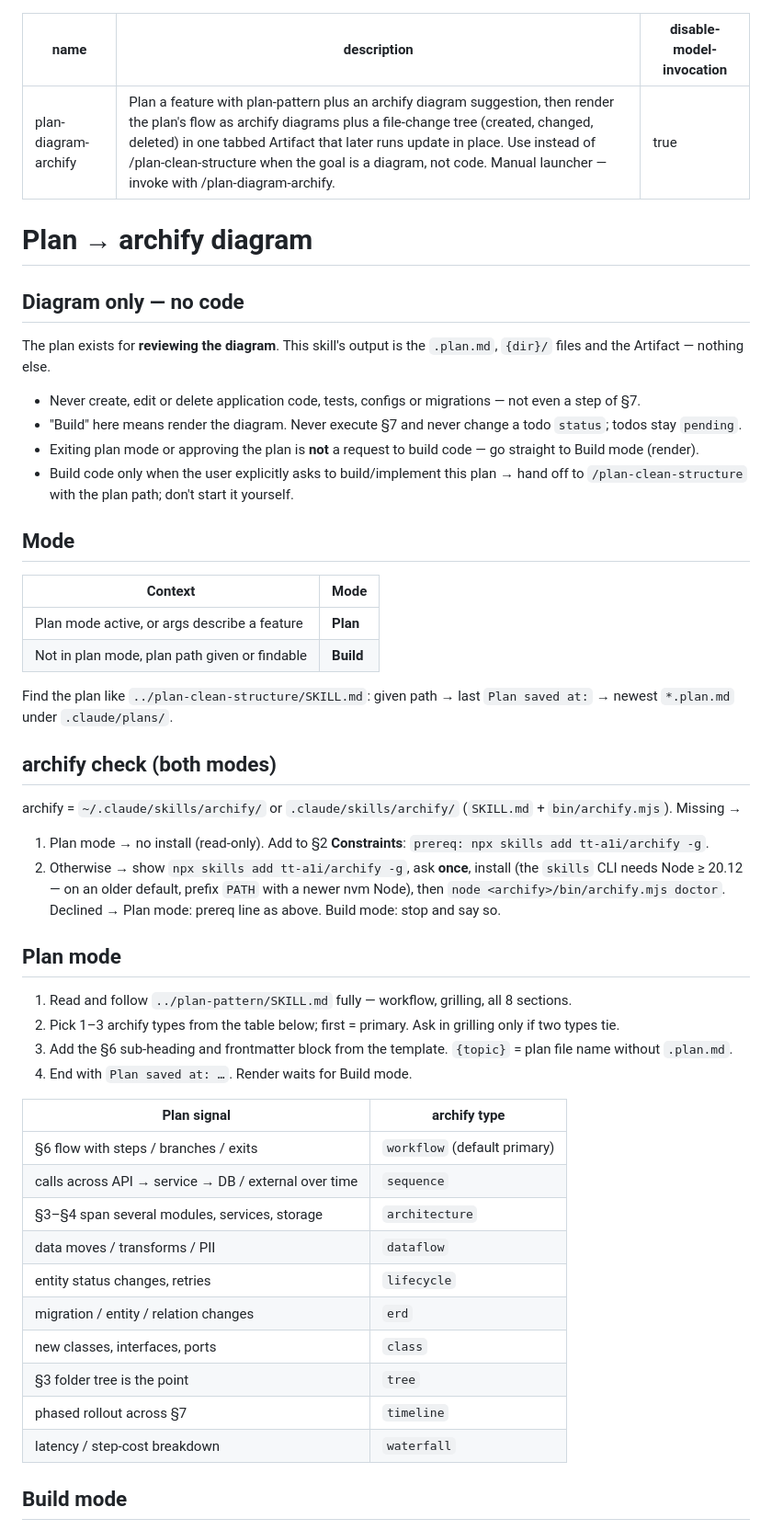
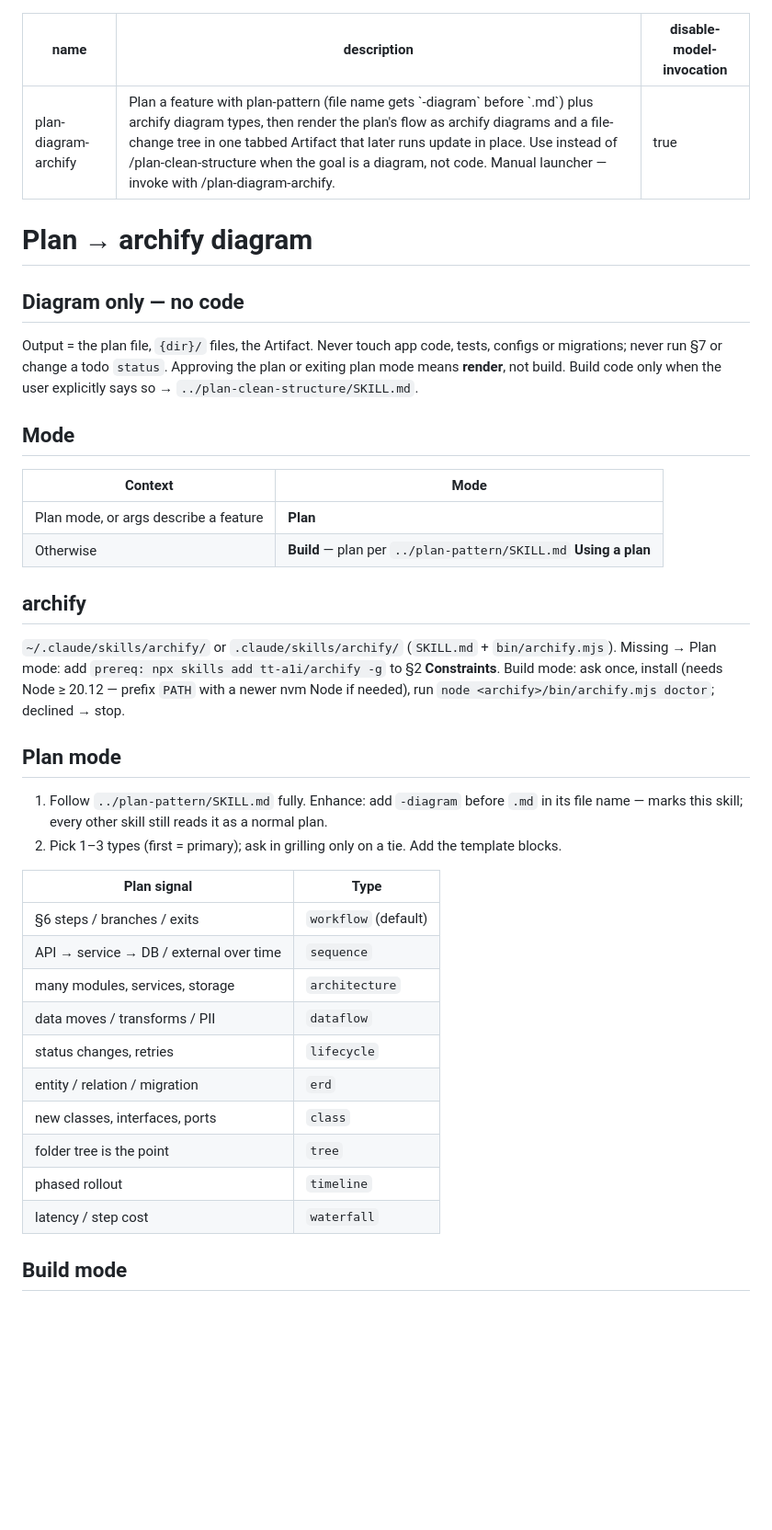
Before and after one commit to newkritsada/ai-agent-coding-skill, a Markdown page: Claude/plan-diagram-archify/SKILL.md, the part around one of its changes. Shown at 92% size. Drawn GitHub-style; blank space fills up the shorter version.

```diff
--- a/Claude/plan-diagram-archify/SKILL.md
+++ b/Claude/plan-diagram-archify/SKILL.md
@@ -1,6 +1,6 @@
 ---
 name: plan-diagram-archify
-description: Plan a feature with plan-pattern plus an archify diagram suggestion, then render the plan's flow as archify diagrams plus a file-change tree (created, changed, deleted) in one tabbed Artifact that later runs update in place. Use instead of /plan-clean-structure when the goal is a diagram, not code. Manual launcher — invoke with /plan-diagram-archify.
+description: Plan a feature with plan-pattern (file name gets `-diagram` before `.md`) plus archify diagram types, then render the plan's flow as archify diagrams and a file-change tree in one tabbed Artifact that later runs update in place. Use instead of /plan-clean-structure when the goal is a diagram, not code. Manual launcher — invoke with /plan-diagram-archify.
 disable-model-invocation: true
 ---
 
@@ -8,48 +8,36 @@ disable-model-invocation: true
 
 ## Diagram only — no code
 
-The plan exists for **reviewing the diagram**. This skill's output is the `.plan.md`, `{dir}/` files and the Artifact — nothing else.
-
-- Never create, edit or delete application code, tests, configs or migrations — not even a step of §7.
-- "Build" here means render the diagram. Never execute §7 and never change a todo `status`; todos stay `pending`.
-- Exiting plan mode or approving the plan is **not** a request to build code — go straight to Build mode (render).
-- Build code only when the user explicitly asks to build/implement this plan → hand off to `/plan-clean-structure` with the plan path; don't start it yourself.
+Output = the plan file, `{dir}/` files, the Artifact. Never touch app code, tests, configs or migrations; never run §7 or change a todo `status`. Approving the plan or exiting plan mode means **render**, not build. Build code only when the user explicitly says so → `../plan-clean-structure/SKILL.md`.
 
 ## Mode
 
 | Context | Mode |
 |---|---|
-| Plan mode active, or args describe a feature | **Plan** |
-| Not in plan mode, plan path given or findable | **Build** |
+| Plan mode, or args describe a feature | **Plan** |
+| Otherwise | **Build** — plan per `../plan-pattern/SKILL.md` **Using a plan** |
 
-Find the plan like `../plan-clean-structure/SKILL.md`: given path → last `Plan saved at:` → newest `*.plan.md` under `.claude/plans/`.
+## archify
 
-## archify check (both modes)
-
-archify = `~/.claude/skills/archify/` or `.claude/skills/archify/` (`SKILL.md` + `bin/archify.mjs`). Missing →
-
-1. Plan mode → no install (read-only). Add to §2 **Constraints**: `prereq: npx skills add tt-a1i/archify -g`.
-2. Otherwise → show `npx skills add tt-a1i/archify -g`, ask **once**, install (the `skills` CLI needs Node ≥ 20.12 — on an older default, prefix `PATH` with a newer nvm Node), then `node <archify>/bin/archify.mjs doctor`. Declined → Plan mode: prereq line as above. Build mode: stop and say so.
+`~/.claude/skills/archify/` or `.claude/skills/archify/` (`SKILL.md` + `bin/archify.mjs`). Missing → Plan mode: add `prereq: npx skills add tt-a1i/archify -g` to §2 **Constraints**. Build mode: ask once, install (needs Node ≥ 20.12 — prefix `PATH` with a newer nvm Node if needed), run `node <archify>/bin/archify.mjs doctor`; declined → stop.
 
 ## Plan mode
 
-1. Read and follow `../plan-pattern/SKILL.md` fully — workflow, grilling, all 8 sections.
-2. Pick 1–3 archify types from the table below; first = primary. Ask in grilling only if two types tie.
-3. Add the §6 sub-heading and frontmatter block from the template. `{topic}` = plan file name without `.plan.md`.
-4. End with `Plan saved at: …`. Render waits for Build mode.
+1. Follow `../plan-pattern/SKILL.md` fully. Enhance: add `-diagram` before `.md` in its file name — marks this skill; every other skill still reads it as a normal plan.
+2. Pick 1–3 types (first = primary); ask in grilling only on a tie. Add the template blocks.
 
-| Plan signal | archify type |
+| Plan signal | Type |
 |---|---|
-| §6 flow with steps / branches / exits | `workflow` (default primary) |
-| calls across API → service → DB / external over time | `sequence` |
-| §3–§4 span several modules, services, storage | `architecture` |
+| §6 steps / branches / exits | `workflow` (default) |
+| API → service → DB / external over time | `sequence` |
+| many modules, services, storage | `architecture` |
 | data moves / transforms / PII | `dataflow` |
-| entity status changes, retries | `lifecycle` |
-| migration / entity / relation changes | `erd` |
+| status changes, retries | `lifecycle` |
+| entity / relation / migration | `erd` |
 | new classes, interfaces, ports | `class` |
-| §3 folder tree is the point | `tree` |
-| phased rollout across §7 | `timeline` |
-| latency / step-cost breakdown | `waterfall` |
+| folder tree is the point | `tree` |
+| phased rollout | `timeline` |
+| latency / step cost | `waterfall` |
 
 ## Build mode
 
```
Also changed, not shown: other parts of Claude/plan-diagram-archify/SKILL.md (+14 -32 lines).
